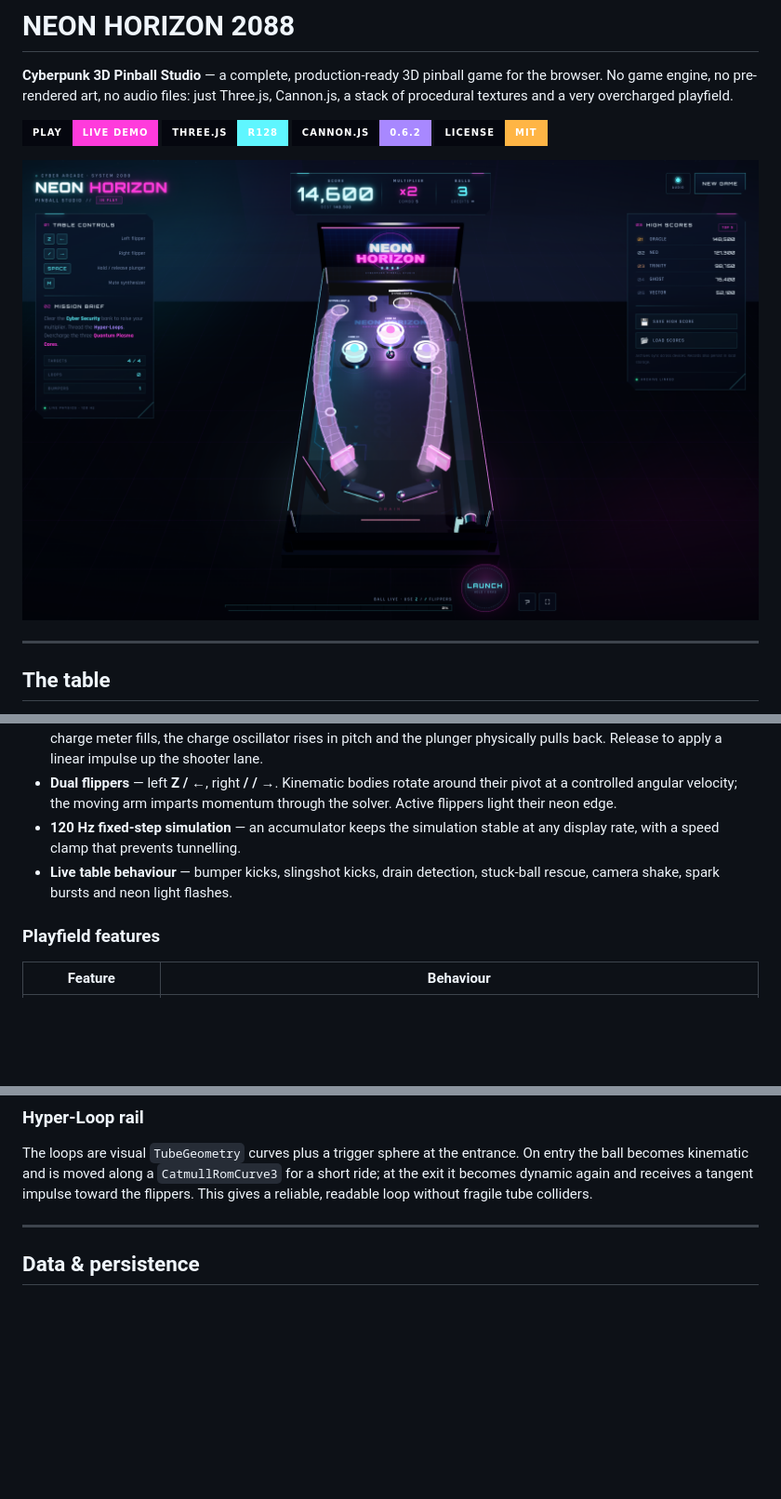
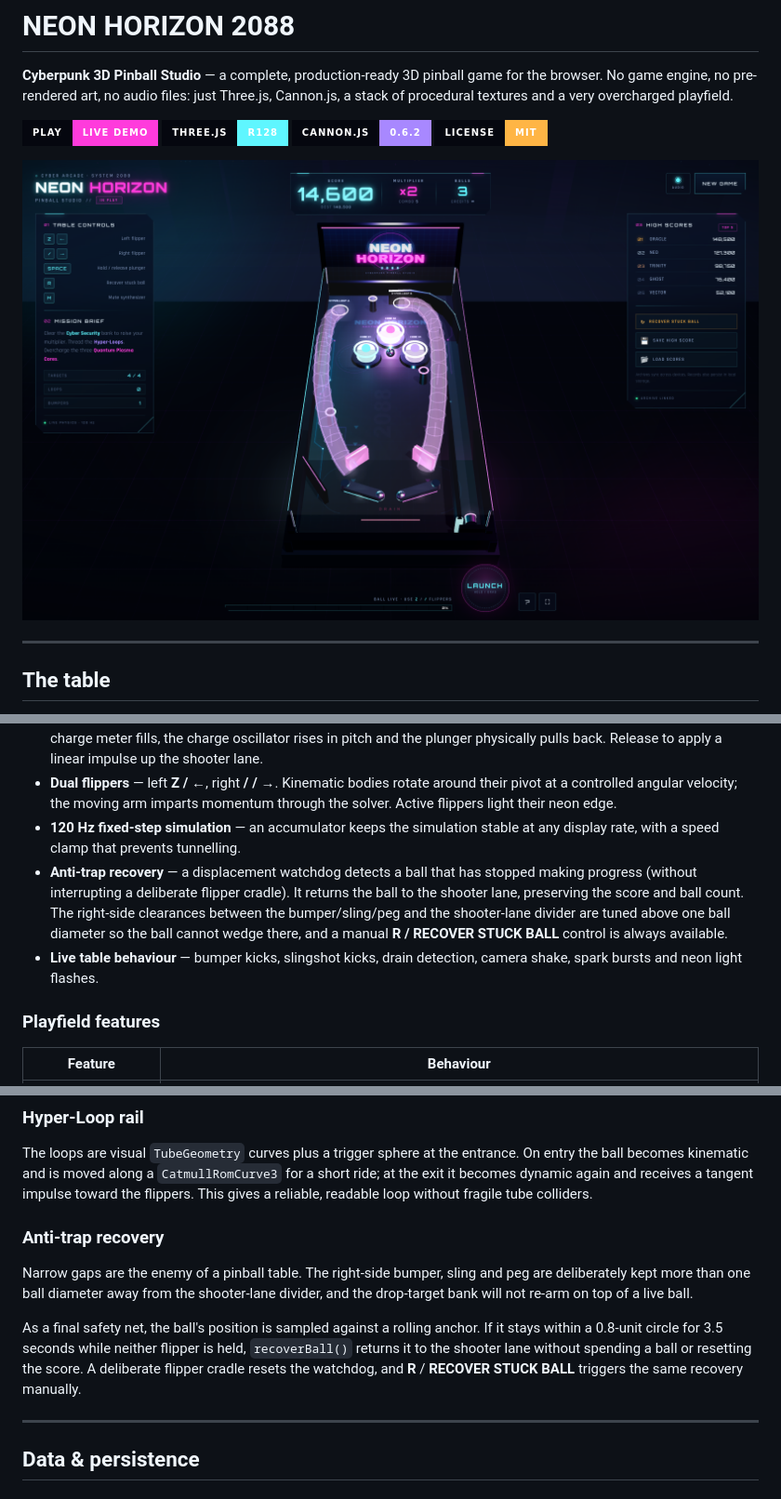
Before and after one commit to somphol/neon-horizon-2088, a Markdown page: README.md, 3 parts joined by grey strips. Shown at 93% size. Drawn GitHub-style; pictures changed too: screenshot.png; badges without logos; blank space fills up the shorter version.

Commit message:
Fix right-side ball trap and add recovery watchdog

```diff
--- a/README.md
+++ b/README.md
@@ -51,7 +51,8 @@ The result runs directly from `index.html` and deploys cleanly to GitHub Pages.
 - **Railgun launch accelerator** — hold **Space** (or hold/drag the on-screen **LAUNCH** pad) to compress the spring. The charge meter fills, the charge oscillator rises in pitch and the plunger physically pulls back. Release to apply a linear impulse up the shooter lane.
 - **Dual flippers** — left **Z / ←**, right **/ / →**. Kinematic bodies rotate around their pivot at a controlled angular velocity; the moving arm imparts momentum through the solver. Active flippers light their neon edge.
 - **120 Hz fixed-step simulation** — an accumulator keeps the simulation stable at any display rate, with a speed clamp that prevents tunnelling.
-- **Live table behaviour** — bumper kicks, slingshot kicks, drain detection, stuck-ball rescue, camera shake, spark bursts and neon light flashes.
+- **Anti-trap recovery** — a displacement watchdog detects a ball that has stopped making progress (without interrupting a deliberate flipper cradle). It returns the ball to the shooter lane, preserving the score and ball count. The right-side clearances between the bumper/sling/peg and the shooter-lane divider are tuned above one ball diameter so the ball cannot wedge there, and a manual **R / RECOVER STUCK BALL** control is always available.
+- **Live table behaviour** — bumper kicks, slingshot kicks, drain detection, camera shake, spark bursts and neon light flashes.
 
 ### Playfield features
 
@@ -231,6 +233,12 @@ Each flipper is a **kinematic** body with a box shape offset from its pivot. Eve
 
 The loops are visual `TubeGeometry` curves plus a trigger sphere at the entrance. On entry the ball becomes kinematic and is moved along a `CatmullRomCurve3` for a short ride; at the exit it becomes dynamic again and receives a tangent impulse toward the flippers. This gives a reliable, readable loop without fragile tube colliders.
 
+### Anti-trap recovery
+
+Narrow gaps are the enemy of a pinball table. The right-side bumper, sling and peg are deliberately kept more than one ball diameter away from the shooter-lane divider, and the drop-target bank will not re-arm on top of a live ball.
+
+As a final safety net, the ball's position is sampled against a rolling anchor. If it stays within a 0.8-unit circle for 3.5 seconds while neither flipper is held, `recoverBall()` returns it to the shooter lane without spending a ball or resetting the score. A deliberate flipper cradle resets the watchdog, and **R** / **RECOVER STUCK BALL** triggers the same recovery manually.
+
 ---
 
 ## Data & persistence
```
Also changed, not shown: other parts of README.md (+3 -0 lines), STATE.md (+27 -22 lines), screenshot-mobile.png, screenshot-start.png, 4 other files.
